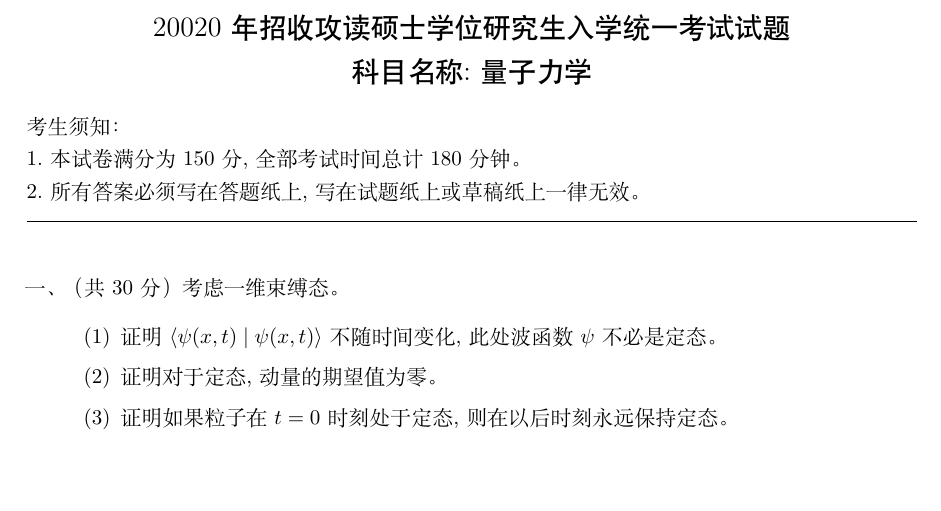
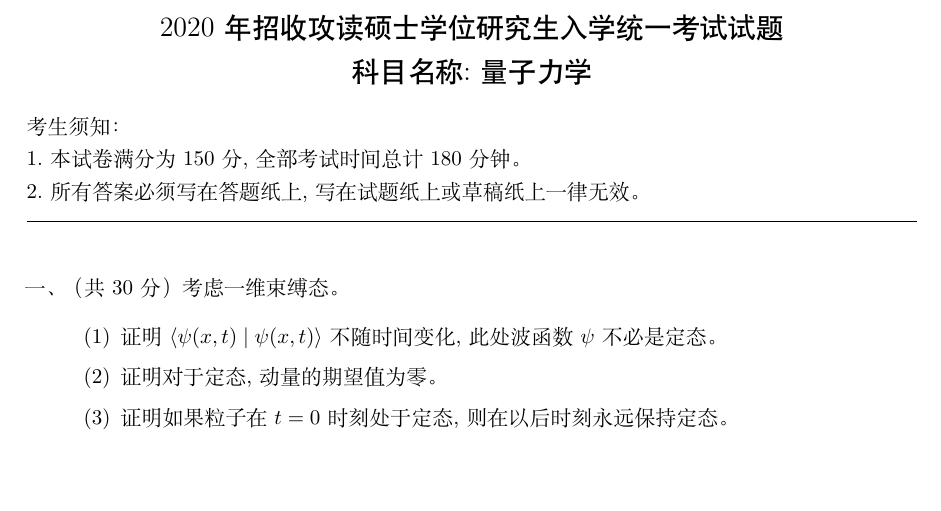
Before and after one commit to YLXDXX/QM811-kaoyan, a LaTeX document (811.tex, which reads 1/2020.tex): part of page 8 of 53, cut so that both start at the same text. Compiled offline with XeLaTeX; a missing font is replaced by an installed copy or a similar font.

Commit message:
20020 --> 2020

```diff
--- a/1/2020.tex
+++ b/1/2020.tex
@@ -1,4 +1,4 @@
-\bta{20020}
+\bta{2020}
 
 \begin{enumerate}
 	%\renewcommand{\labelenumi}{\arabic{enumi}.}
```
